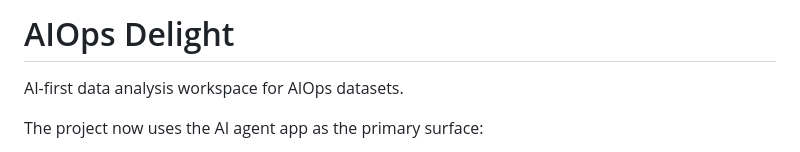
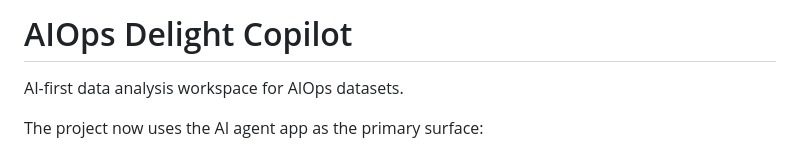
Before and after one commit to yzhou86/AIOps-Delight, a Markdown page: README.md, the part around the change. Drawn GitHub-style.

Commit message:
update title

```diff
--- a/README.md
+++ b/README.md
@@ -1,4 +1,4 @@
-# AIOps Delight
+# AIOps Delight Copilot
 
 AI-first data analysis workspace for AIOps datasets.
 
```
